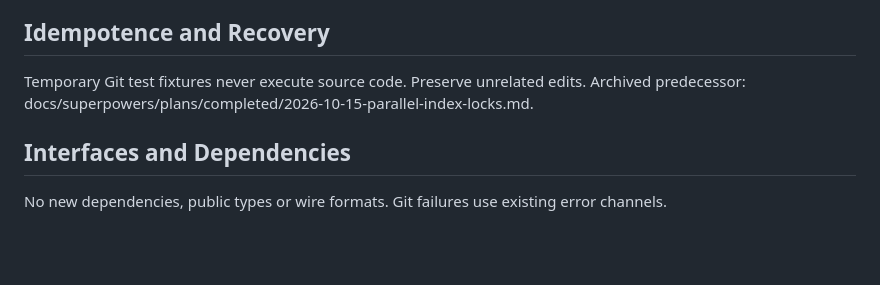
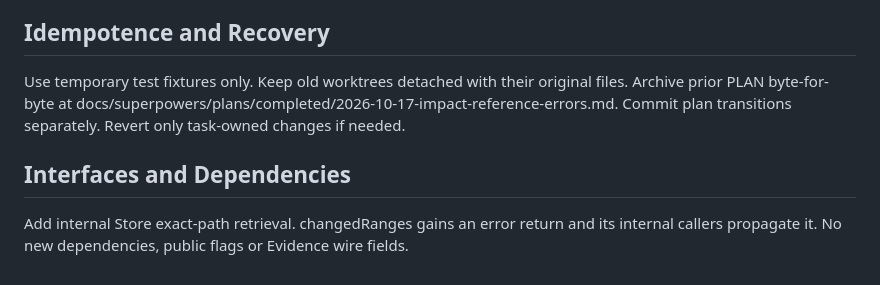
Before and after one commit to AoiKagase/FocalSpan, a Markdown page: PLAN.md, the part around one of its changes. GitHub-like rendering; blank space fills up the shorter version.

```diff
--- a/PLAN.md
+++ b/PLAN.md
@@ -39,6 +33,6 @@ Invalid refs preserve exec.ExitError; valid refs yield changed evidence; existin
 
 ## Idempotence and Recovery
-Temporary Git test fixtures never execute source code. Preserve unrelated edits. Archived predecessor: docs/superpowers/plans/completed/2026-10-15-parallel-index-locks.md.
+Use temporary test fixtures only. Keep old worktrees detached with their original files. Archive prior PLAN byte-for-byte at docs/superpowers/plans/completed/2026-10-17-impact-reference-errors.md. Commit plan transitions separately. Revert only task-owned changes if needed.
 
 ## Interfaces and Dependencies
-No new dependencies, public types or wire formats. Git failures use existing error channels.
+Add internal Store exact-path retrieval. changedRanges gains an error return and its internal callers propagate it. No new dependencies, public flags or Evidence wire fields.
```
Also changed, not shown: other parts of PLAN.md (+16 -22 lines), 1 other file.
